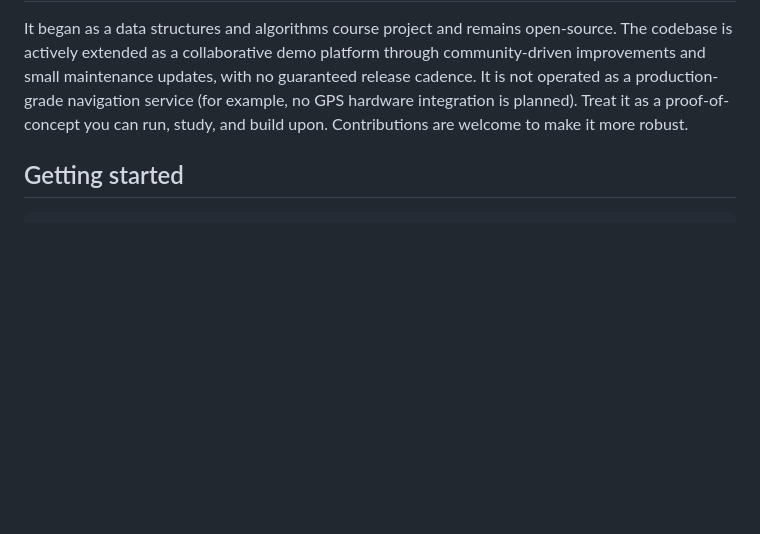
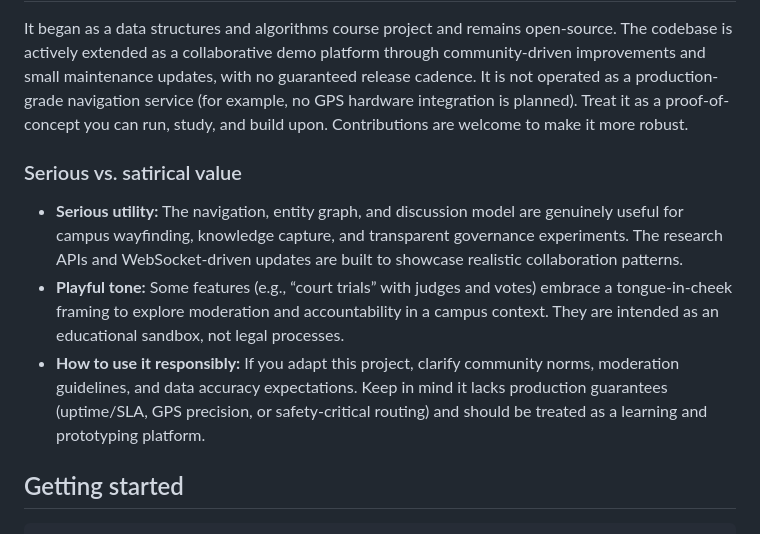
Before and after one commit to huynhtrankhanh/hcmiu-map-collaborative, a Markdown page: README.md, the part around the change. Drawn GitHub-style; blank space fills up the shorter version.

Commit message:
chore: expand seriousness-satire writing plan
Co-authored-by: huynhtrankhanh <61727983+huynhtrankhanh@users.noreply.github.com>

````diff
--- a/README.md
+++ b/README.md
@@ -30,6 +30,12 @@ demo: **https://hcmiumap.huynhtrankhanh.com/**
 
 It began as a data structures and algorithms course project and remains open-source. The codebase is actively extended as a collaborative demo platform through community-driven improvements and small maintenance updates, with no guaranteed release cadence. It is not operated as a production-grade navigation service (for example, no GPS hardware integration is planned). Treat it as a proof-of-concept you can run, study, and build upon. Contributions are welcome to make it more robust.
 
+### Serious vs. satirical value
+
+- **Serious utility:** The navigation, entity graph, and discussion model are genuinely useful for campus wayfinding, knowledge capture, and transparent governance experiments. The research APIs and WebSocket-driven updates are built to showcase realistic collaboration patterns.
+- **Playful tone:** Some features (e.g., “court trials” with judges and votes) embrace a tongue-in-cheek framing to explore moderation and accountability in a campus context. They are intended as an educational sandbox, not legal processes.
+- **How to use it responsibly:** If you adapt this project, clarify community norms, moderation guidelines, and data accuracy expectations. Keep in mind it lacks production guarantees (uptime/SLA, GPS precision, or safety-critical routing) and should be treated as a learning and prototyping platform.
+
 ## Getting started
 
 ```bash
````
